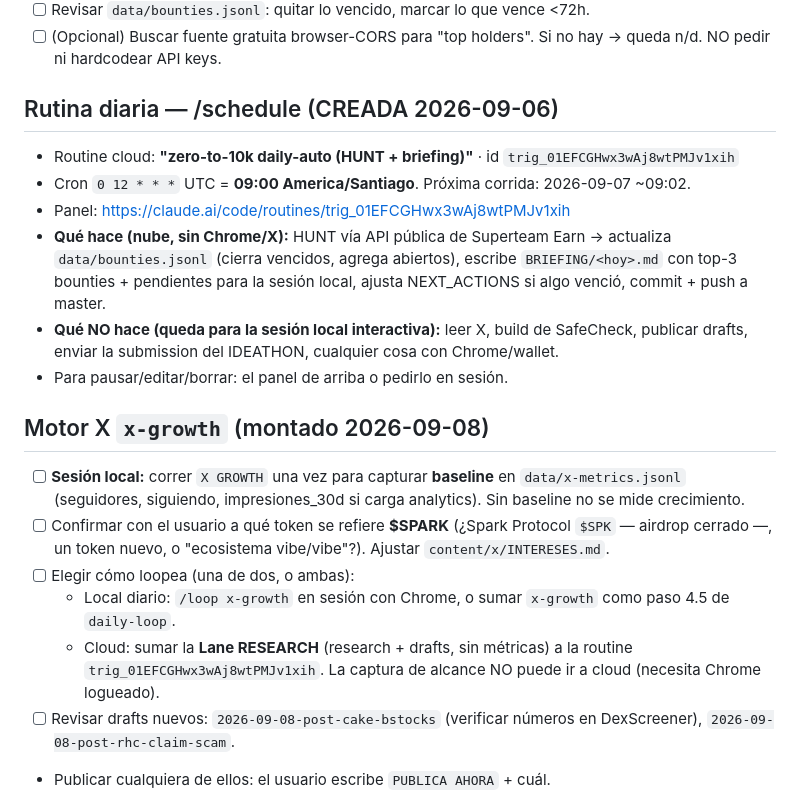
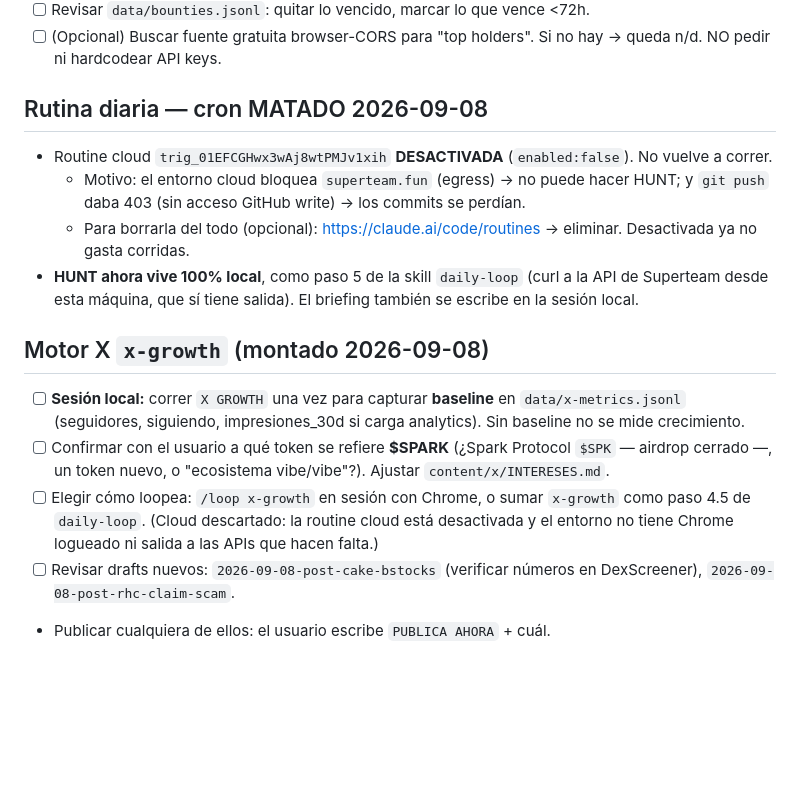
Before and after one commit to Keziaasdf/zero-to-10k, a Markdown page: NEXT_ACTIONS.md, the part around the change. Drawn GitHub-style; blank space fills up the shorter version.

Commit message:
infra: matar cron cloud (egress+push bloqueados), HUNT pasa a local en daily-loop
Routine trig_01EFCGHwx3wAj8wtPMJv1xih -> enabled:false. daily-loop paso 5 ahora tiene el curl de Superteam inline y es el unico lugar de HUNT. NEXT_ACTIONS actualizado.

Co-Authored-By: Claude Sonnet 5 <noreply@anthropic.com>

Claude-Session: https://claude.ai/code/session_017jQZnwkYzzQdVCcifp11QZ

```diff
--- a/NEXT_ACTIONS.md
+++ b/NEXT_ACTIONS.md
@@ -31,20 +31,16 @@
 - [ ] Revisar `data/bounties.jsonl`: quitar lo vencido, marcar lo que vence <72h.
 - [ ] (Opcional) Buscar fuente gratuita browser-CORS para "top holders". Si no hay → queda n/d. NO pedir ni hardcodear API keys.
 
-## Rutina diaria — /schedule (CREADA 2026-09-06)
-- Routine cloud: **"zero-to-10k daily-auto (HUNT + briefing)"** · id `trig_01EFCGHwx3wAj8wtPMJv1xih`
-- Cron `0 12 * * *` UTC = **09:00 America/Santiago**. Próxima corrida: 2026-09-07 ~09:02.
-- Panel: https://claude.ai/code/routines/trig_01EFCGHwx3wAj8wtPMJv1xih
-- **Qué hace (nube, sin Chrome/X):** HUNT vía API pública de Superteam Earn → actualiza `data/bounties.jsonl` (cierra vencidos, agrega abiertos), escribe `BRIEFING/<hoy>.md` con top-3 bounties + pendientes para la sesión local, ajusta NEXT_ACTIONS si algo venció, commit + push a master.
-- **Qué NO hace (queda para la sesión local interactiva):** leer X, build de SafeCheck, publicar drafts, enviar la submission del IDEATHON, cualquier cosa con Chrome/wallet.
-- Para pausar/editar/borrar: el panel de arriba o pedirlo en sesión.
+## Rutina diaria — cron MATADO 2026-09-08
+- Routine cloud `trig_01EFCGHwx3wAj8wtPMJv1xih` **DESACTIVADA** (`enabled:false`). No vuelve a correr.
+  - Motivo: el entorno cloud bloquea `superteam.fun` (egress) → no puede hacer HUNT; y `git push` daba 403 (sin acceso GitHub write) → los commits se perdían.
+  - Para borrarla del todo (opcional): https://claude.ai/code/routines → eliminar. Desactivada ya no gasta corridas.
+- **HUNT ahora vive 100% local**, como paso 5 de la skill `daily-loop` (curl a la API de Superteam desde esta máquina, que sí tiene salida). El briefing también se escribe en la sesión local.
 
 ## Motor X `x-growth` (montado 2026-09-08)
 - [ ] **Sesión local:** correr `X GROWTH` una vez para capturar **baseline** en `data/x-metrics.jsonl` (seguidores, siguiendo, impresiones_30d si carga analytics). Sin baseline no se mide crecimiento.
 - [ ] Confirmar con el usuario a qué token se refiere **$SPARK** (¿Spark Protocol `$SPK` — airdrop cerrado —, un token nuevo, o "ecosistema vibe/vibe"?). Ajustar `content/x/INTERESES.md`.
-- [ ] Elegir cómo loopea (una de dos, o ambas):
-  - Local diario: `/loop x-growth` en sesión con Chrome, o sumar `x-growth` como paso 4.5 de `daily-loop`.
-  - Cloud: sumar la **Lane RESEARCH** (research + drafts, sin métricas) a la routine `trig_01EFCGHwx3wAj8wtPMJv1xih`. La captura de alcance NO puede ir a cloud (necesita Chrome logueado).
+- [ ] Elegir cómo loopea: `/loop x-growth` en sesión con Chrome, o sumar `x-growth` como paso 4.5 de `daily-loop`. (Cloud descartado: la routine cloud está desactivada y el entorno no tiene Chrome logueado ni salida a las APIs que hacen falta.)
 - [ ] Revisar drafts nuevos: `2026-09-08-post-cake-bstocks` (verificar números en DexScreener), `2026-09-08-post-rhc-claim-scam`.
 - Publicar cualquiera de ellos: el usuario escribe `PUBLICA AHORA` + cuál.
 
```
Also changed, not shown: 1 other file.
